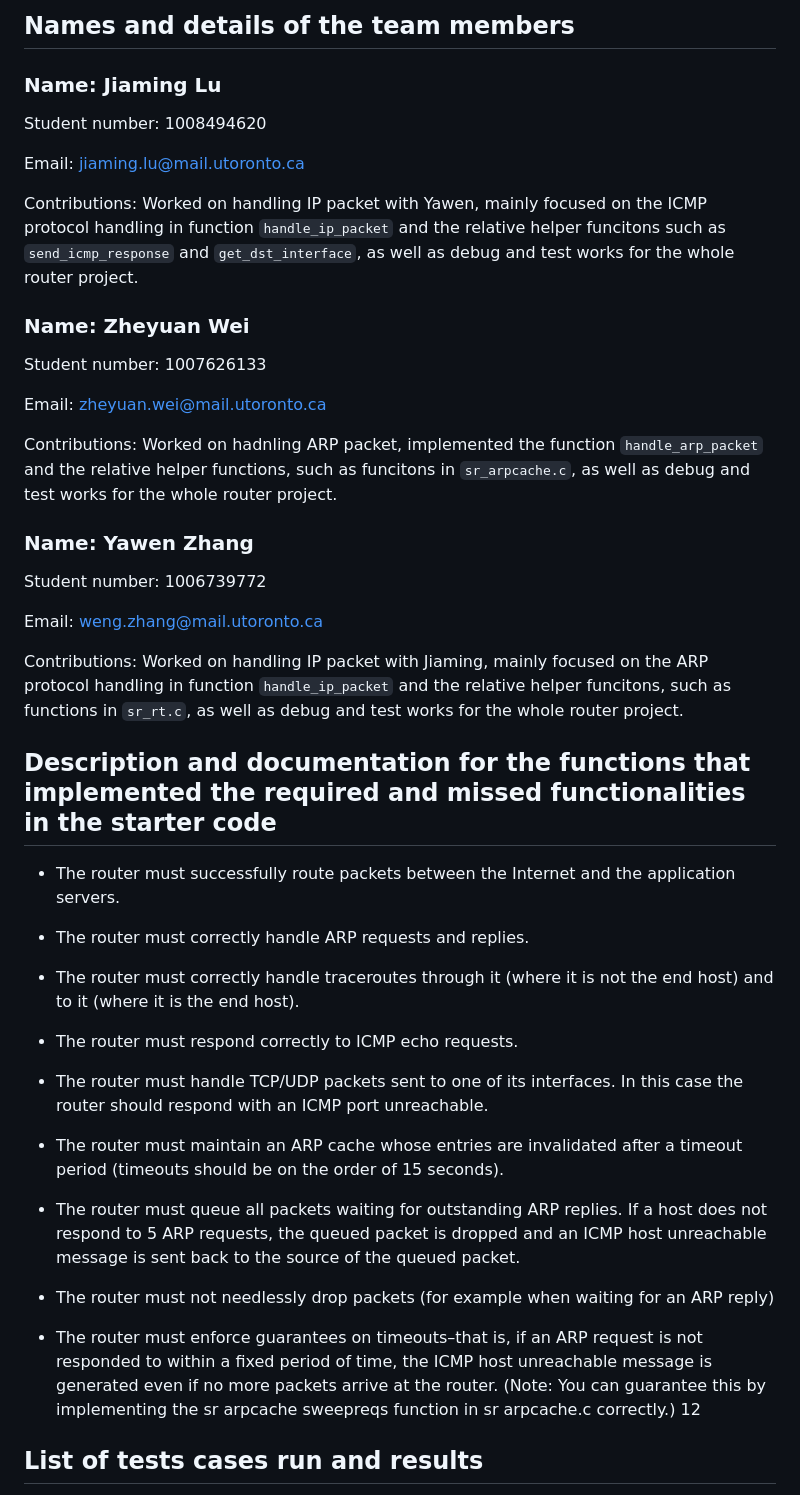
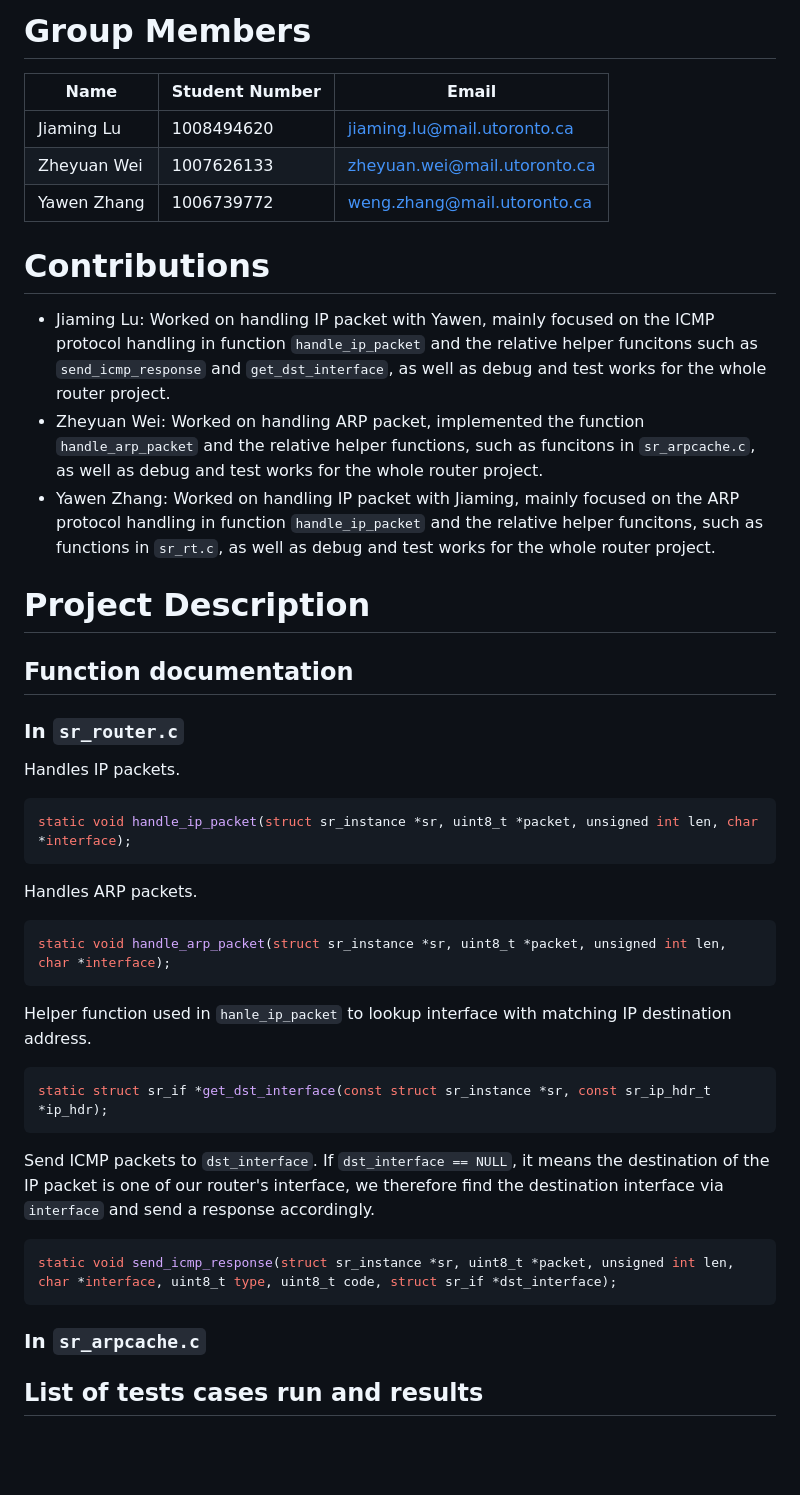
Before and after one commit to jiamingluuu/CSCD58-A3, a Markdown page: README.md, the part around the change. GitHub-like rendering; blank space fills up the shorter version.

````diff
--- a/README.md
+++ b/README.md
@@ -1,47 +1,40 @@
-## Names and details of the team members
-### Name: Jiaming Lu
+# Group Members
 
-Student number: 1008494620
+| Name        | Student Number | Email                        |
+|-------------|----------------|------------------------------|
+| Jiaming Lu  | 1008494620     | jiaming.lu@mail.utoronto.ca  |
+| Zheyuan Wei | 1007626133     | zheyuan.wei@mail.utoronto.ca |
+| Yawen Zhang | 1006739772     | weng.zhang@mail.utoronto.ca  |
 
-Email: jiaming.lu@mail.utoronto.ca
+# Contributions
+- Jiaming Lu: Worked on handling IP packet with Yawen, mainly focused on the ICMP protocol handling in function `handle_ip_packet` and the relative helper funcitons such as `send_icmp_response` and `get_dst_interface`, as well as debug and test works for the whole router project.
+- Zheyuan Wei: Worked on handling ARP packet, implemented the function `handle_arp_packet` and the relative helper functions, such as funcitons in `sr_arpcache.c`,  as well as debug and test works for the whole router project.
+- Yawen Zhang: Worked on handling IP packet with Jiaming, mainly focused on the ARP protocol handling in function `handle_ip_packet` and the relative helper funcitons, such as functions in `sr_rt.c`, as well as debug and test works for the whole router project.
 
-Contributions: Worked on handling IP packet with Yawen, mainly focused on the ICMP protocol handling in function `handle_ip_packet` and the relative helper funcitons such as `send_icmp_response` and `get_dst_interface`, as well as debug and test works for the whole router project.
+# Project Description
+## Function documentation
+### In `sr_router.c`
+Handles IP packets.
+```c
+static void handle_ip_packet(struct sr_instance *sr, uint8_t *packet, unsigned int len, char *interface);
+```
 
-### Name: Zheyuan Wei
-Student number: 1007626133
+Handles ARP packets.
+```c
+static void handle_arp_packet(struct sr_instance *sr, uint8_t *packet, unsigned int len, char *interface);
+```
 
-Email: zheyuan.wei@mail.utoronto.ca
+Helper function used in `hanle_ip_packet` to lookup interface with matching IP destination address.
+```c
+static struct sr_if *get_dst_interface(const struct sr_instance *sr, const sr_ip_hdr_t *ip_hdr);
+```
 
-Contributions: Worked on hadnling ARP packet, implemented the function `handle_arp_packet` and the relative helper functions, such as funcitons in `sr_arpcache.c`,  as well as debug and test works for the whole router project.
+Send ICMP packets to `dst_interface`. If `dst_interface == NULL`, it means the destination of the IP packet is one of our router's interface, we therefore find the destination interface via `interface` and send a response accordingly.
+```c
+static void send_icmp_response(struct sr_instance *sr, uint8_t *packet, unsigned int len, char *interface, uint8_t type, uint8_t code, struct sr_if *dst_interface);
+```
 
-### Name: Yawen Zhang
-Student number: 1006739772
-
-Email: weng.zhang@mail.utoronto.ca
-
-Contributions: Worked on handling IP packet with Jiaming, mainly focused on the ARP protocol handling in function `handle_ip_packet` and the relative helper funcitons, such as functions in `sr_rt.c`, as well as debug and test works for the whole router project.
-
-## Description and documentation for the functions that implemented the required and missed functionalities in the starter code
-- The router must successfully route packets between the Internet and the application servers.
-
-
-- The router must correctly handle ARP requests and replies.
-- The router must correctly handle traceroutes through it (where it is not the end host) and to it
-(where it is the end host).
-- The router must respond correctly to ICMP echo requests.
-- The router must handle TCP/UDP packets sent to one of its interfaces. In this case the router
-should respond with an ICMP port unreachable.
-- The router must maintain an ARP cache whose entries are invalidated after a timeout period
-(timeouts should be on the order of 15 seconds).
-- The router must queue all packets waiting for outstanding ARP replies. If a host does not respond
-to 5 ARP requests, the queued packet is dropped and an ICMP host unreachable message is sent
-back to the source of the queued packet.
-- The router must not needlessly drop packets (for example when waiting for an ARP reply)
-- The router must enforce guarantees on timeouts–that is, if an ARP request is not responded to
-within a fixed period of time, the ICMP host unreachable message is generated even if no more packets
-arrive at the router. (Note: You can guarantee this by implementing the sr arpcache sweepreqs
-function in sr arpcache.c correctly.)
-12
+### In `sr_arpcache.c`
 
 
 ## List of tests cases run and results
````
